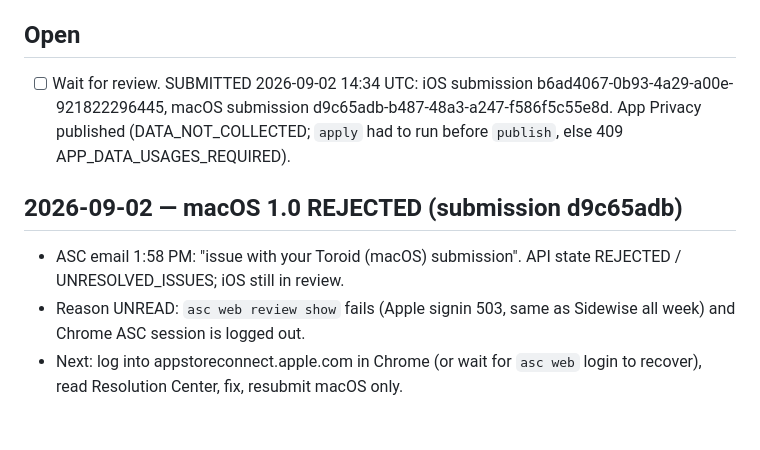
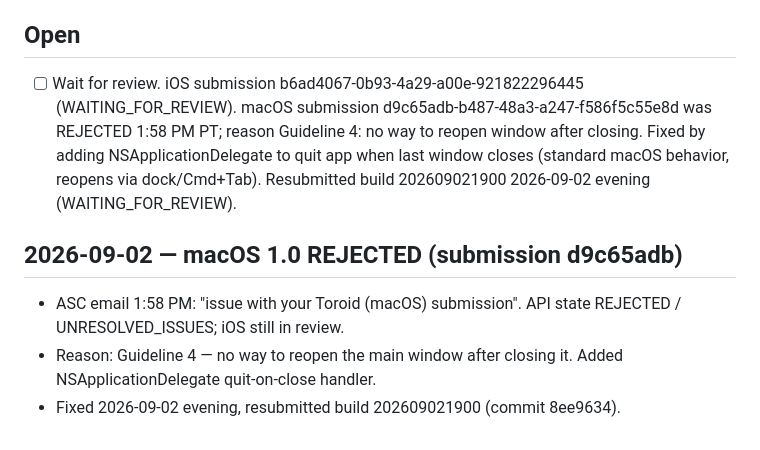
Before and after one commit to nulljosh/conway, a Markdown page: roadmap.md, the part around the change. Rendered like a GitHub page.

Commit message:
Roadmap: Toroid macOS 1.0 fix and resubmit documented.
Co-Authored-By: Claude Fable 5.1 <noreply@anthropic.com>

```diff
--- a/roadmap.md
+++ b/roadmap.md
@@ -40,11 +40,13 @@ bundle `com.heyitsmejosh.conway`, profiles "Toroid AppStore" / "Toroid Mac AppSt
   network, no token pairing — needs a machine with full Xcode for the first real build/run.
 
 ## Open
-- [ ] Wait for review. SUBMITTED 2026-09-02 14:34 UTC: iOS submission b6ad4067-0b93-4a29-a00e-921822296445,
-      macOS submission d9c65adb-b487-48a3-a247-f586f5c55e8d. App Privacy published (DATA_NOT_COLLECTED;
-      `apply` had to run before `publish`, else 409 APP_DATA_USAGES_REQUIRED).
+- [ ] Wait for review. iOS submission b6ad4067-0b93-4a29-a00e-921822296445 (WAITING_FOR_REVIEW).
+      macOS submission d9c65adb-b487-48a3-a247-f586f5c55e8d was REJECTED 1:58 PM PT; reason Guideline 4:
+      no way to reopen window after closing. Fixed by adding NSApplicationDelegate to quit app when last
+      window closes (standard macOS behavior, reopens via dock/Cmd+Tab). Resubmitted build 202609021900
+      2026-09-02 evening (WAITING_FOR_REVIEW).
 
 ## 2026-09-02 — macOS 1.0 REJECTED (submission d9c65adb)
 - ASC email 1:58 PM: "issue with your Toroid (macOS) submission". API state REJECTED / UNRESOLVED_ISSUES; iOS still in review.
-- Reason UNREAD: `asc web review show` fails (Apple signin 503, same as Sidewise all week) and Chrome ASC session is logged out.
-- Next: log into appstoreconnect.apple.com in Chrome (or wait for `asc web` login to recover), read Resolution Center, fix, resubmit macOS only.
+- Reason: Guideline 4 — no way to reopen the main window after closing it. Added NSApplicationDelegate quit-on-close handler.
+- Fixed 2026-09-02 evening, resubmitted build 202609021900 (commit 8ee9634).
```
